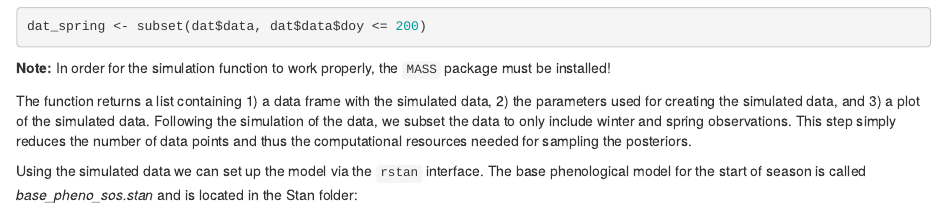
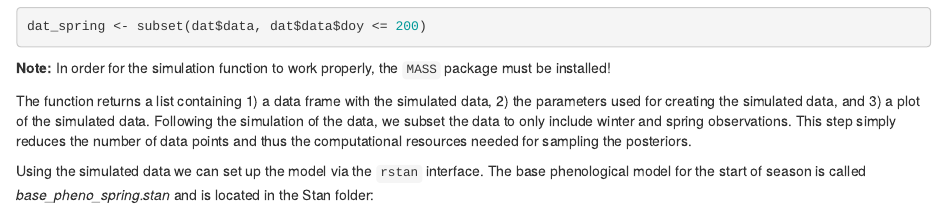
Before and after one commit to corneliussenf/phenoBayes, an R Markdown document (README.Rmd): the page in a window 1100 px wide, from 1210 px down. Rendered offline with R 4.5, knitr and Pandoc, with nearby package versions; code that draws random numbers runs with fixed seeds of ours; some code elsewhere in the file could not run offline; common packages that the code uses without loading them are loaded.

Commit message:
Renamed model from _sos_ to _spring_

````diff
--- a/README.Rmd
+++ b/README.Rmd
@@ -31,7 +31,7 @@ dat_spring <- subset(dat$data, dat$data$doy <= 200)
 
 The function returns a list containing 1) a data frame with the simulated data, 2) the parameters used for creating the simulated data, and 3) a plot of the simulated data. Following the simulation of the data, we subset the data to only include winter and spring observations. This step simply reduces the number of data points and thus the computational resources needed for sampling the posteriors.
 
-Using the simulated data we can set up the model via the `rstan` interface. The  base phenological model for the start of season is called *base_pheno_sos.stan* and is located in the Stan folder:
+Using the simulated data we can set up the model via the `rstan` interface. The  base phenological model for the start of season is called *base_pheno_spring.stan* and is located in the Stan folder:
 
 ```{r}
 library(rstan)
````
Also changed, not shown: README.Rmd (2 more changed lines), 2 other files.
